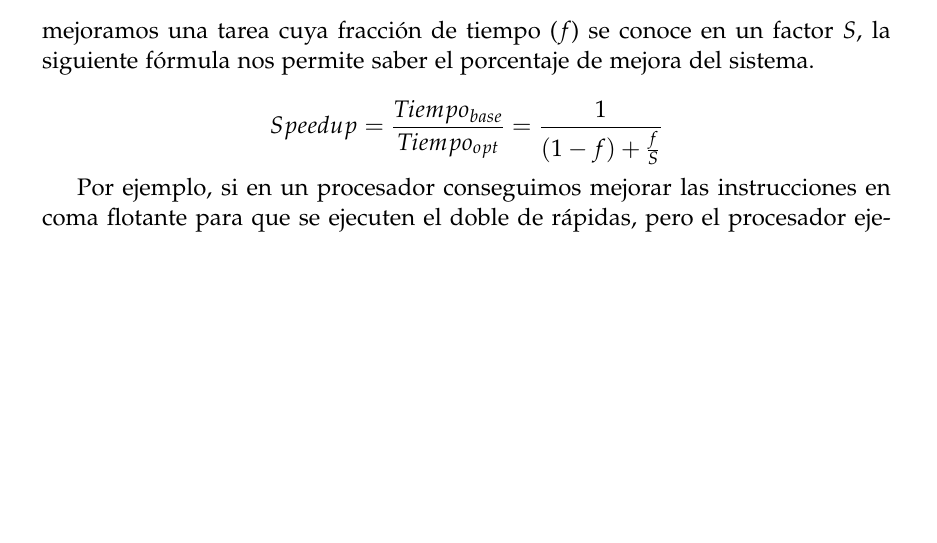
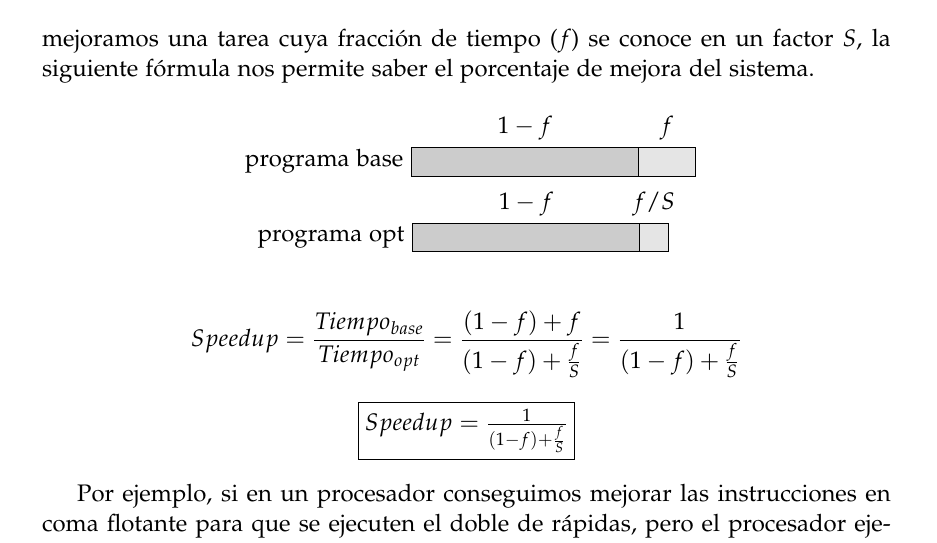
Before and after one commit to alberto-ros/apuntes-aec, a LaTeX book (apuntes-aec.tex): part of page 12 of 23, cut so that both start at the same text, the shorter picture padded with empty space. Compiled offline with pdfLaTeX.

Commit message:
Elaborada la demostración de la Ley de Amdahl

```diff
--- a/apuntes-aec.tex
+++ b/apuntes-aec.tex
@@ -432,7 +432,30 @@ de dicho sistema, es decir, si mejoramos una tarea cuya fracción de
 tiempo ($f$) se conoce en un factor $S$, la siguiente fórmula nos permite saber el porcentaje de
 mejora del sistema.
 
-\[ Speedup = \frac{Tiempo_{base}}{Tiempo_{opt}} = \frac{1}{(1 - f) + \frac{f}{S}} \]
+
+\begin{center}
+  \begin{tikzpicture}
+    \draw[draw=white] (0,0.25) node[left] {programa base};
+    \draw[draw=white] (0,0.6) rectangle node {$1 - f$} ++(4,0.5);
+    \draw[draw=white] (4,0.6) rectangle node {$f$} ++(1,0.5);
+    \draw[draw=black,fill=black!20] (0,0) rectangle ++(4,0.5);
+    \draw[draw=black,fill=black!10] (4,0) rectangle ++(1,0.5);
+  \end{tikzpicture}
+  \begin{tikzpicture}
+    \draw[draw=white] (0,0.25) node[left] {programa opt};
+    \draw[draw=white] (0,0.6) rectangle node {$1 - f$} ++(4,0.5);
+    \draw[draw=white] (4,0.6) rectangle node {$f/S$} ++(0.5,0.5);
+    \draw[draw=black,fill=black!20] (0,0) rectangle ++(4,0.5);
+    \draw[draw=black,fill=black!10] (4,0) rectangle ++(0.5,0.5);
+  \end{tikzpicture}
+\end{center}
+
+\[ Speedup = \frac{Tiempo_{base}}{Tiempo_{opt}} = \frac{(1 - f) +
+  f}{(1 - f) + \frac{f}{S}} = \frac{1}{(1 - f) + \frac{f}{S}} \]
+
+\begin{center}
+\framebox{$Speedup = \frac{1}{(1 - f) + \frac{f}{S}}$}
+\end{center}
 
 Por ejemplo, si en un procesador conseguimos mejorar las instrucciones en coma flotante para
 que se ejecuten el doble de rápidas,
```
